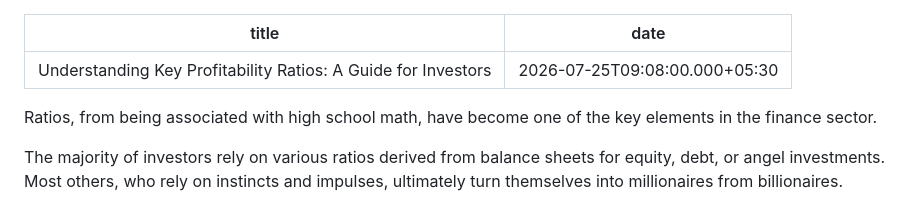
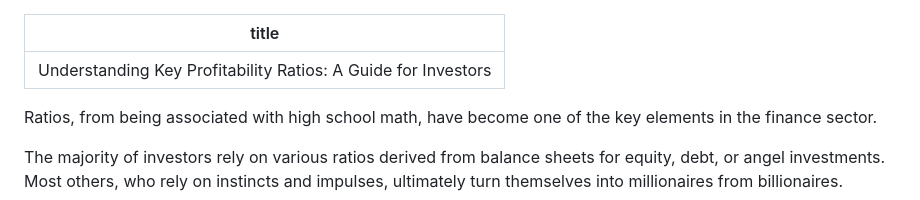
Before and after one commit to ushnish3/ushscribbles, a Markdown page: posts/2026-07-25-understanding-key-profitability-ratios-a-guide-for-investors.md, the part around the change. Drawn GitHub-style.

```diff
--- a/posts/2026-07-25-understanding-key-profitability-ratios-a-guide-for-investors.md
+++ b/posts/2026-07-25-understanding-key-profitability-ratios-a-guide-for-investors.md
@@ -1,6 +1,5 @@
 ---
 title: "Understanding Key Profitability Ratios: A Guide for Investors"
-date: 2026-07-25T09:08:00.000+05:30
 ---
 Ratios, from being associated with high school math, have become one of the key elements in the finance sector.
 
```
